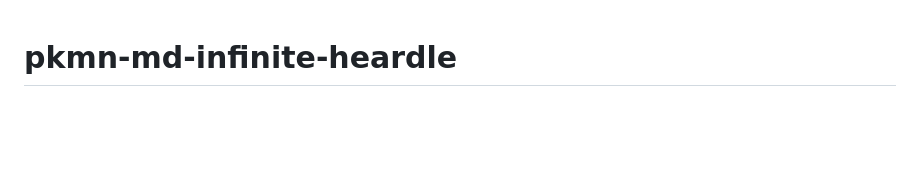
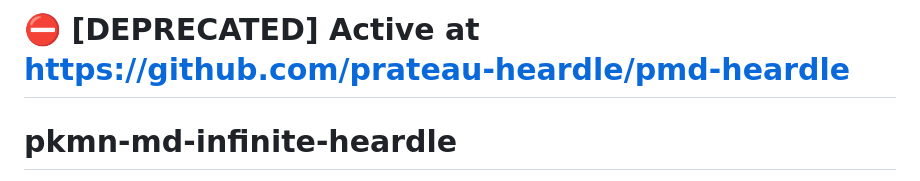
Before and after one commit to prateau/pmd-infinite-heardle, a Markdown page: README.md, the part around the change. Drawn GitHub-style; blank space fills up the shorter version.

Commit message:
deprecate project

```diff
--- a/README.md
+++ b/README.md
@@ -1,3 +1,5 @@
+# :no_entry: [DEPRECATED] Active at https://github.com/prateau-heardle/pmd-heardle
+
 # pkmn-md-infinite-heardle
 
 A clone of [Heardle](https://www.heardle.app/), and [K-Pop Heardle](https://heardle-kpop.glitch.me/) which can be played infinitely and with Pokemon Mystery Dungeon's musics. Based on [Joywave Heardle](https://joywave-heardle.glitch.me/)
```
